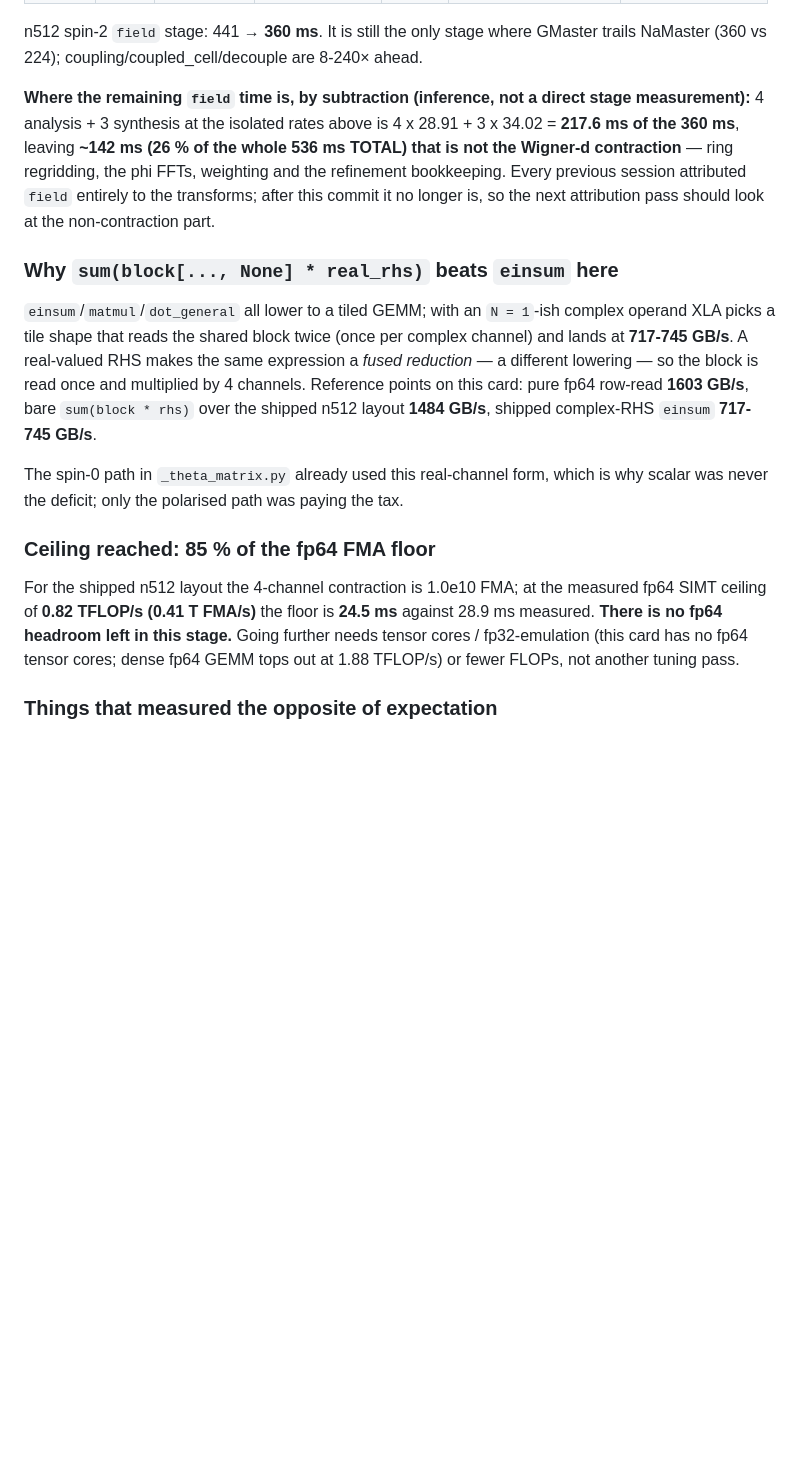
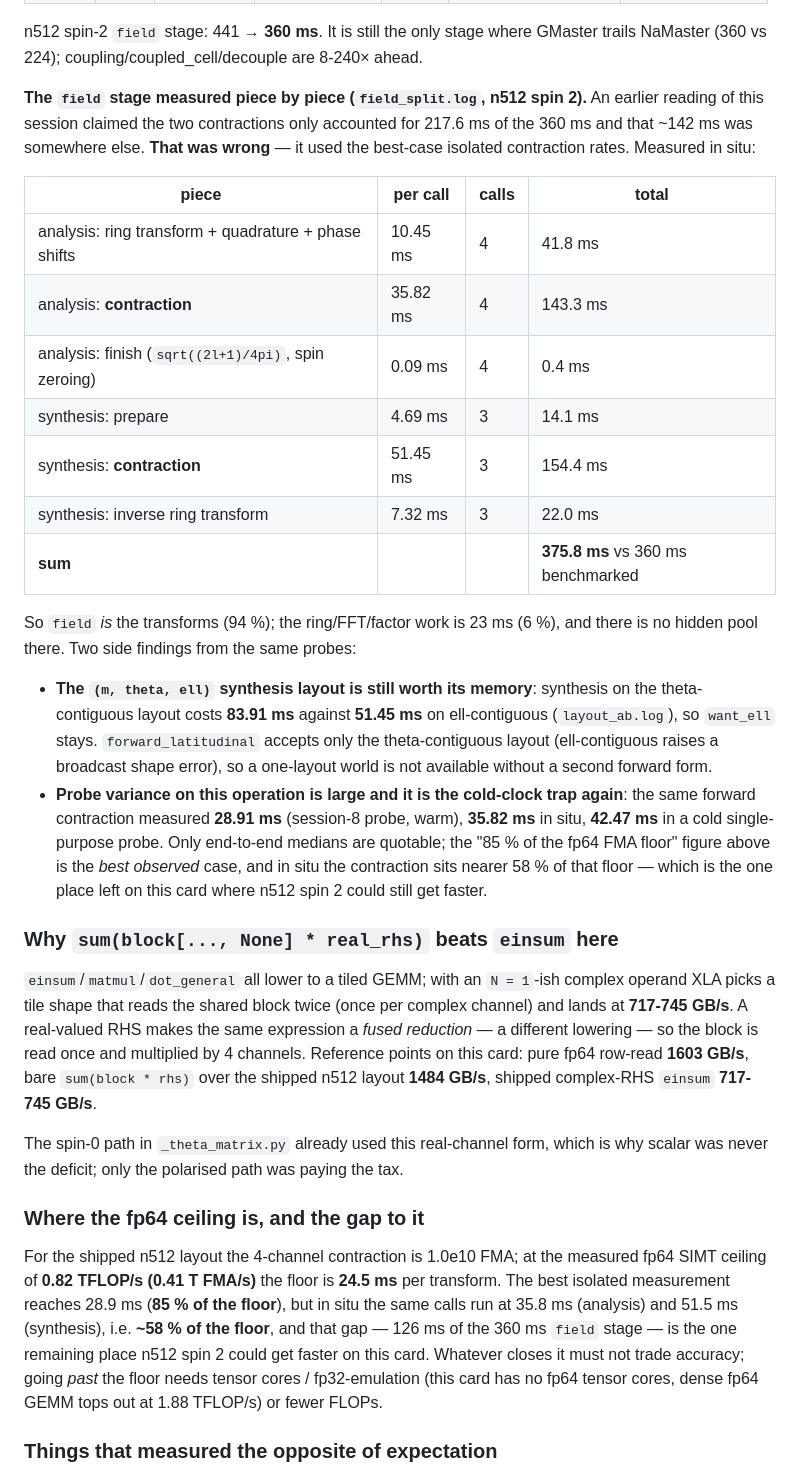
Before and after one commit to licongxu/GMaster, a Markdown page: HANDOFF.md, the part around the change. Drawn GitHub-style; blank space fills up the shorter version.

Commit message:
docs: split the n512 field stage in situ — 94% is the contraction, not the FFTs
Corrects an inference in the session-8 entry that was computed from best-case
isolated rates. In situ the contraction runs at ~58% of the fp64 floor, so the
gap to the floor (126 ms of 360 ms) is the remaining target, not the ring
transforms (23 ms). Also records that the ell-contiguous synthesis layout is
still worth 1.63x its memory.

```diff
--- a/HANDOFF.md
+++ b/HANDOFF.md
@@ -1616,13 +1616,35 @@ bit-identical against a float128 oracle at n128. The suite is unchanged at
 n512 spin-2 `field` stage: 441 → **360 ms**. It is still the only stage where
 GMaster trails NaMaster (360 vs 224); coupling/coupled_cell/decouple are 8-240× ahead.
 
-**Where the remaining `field` time is, by subtraction (inference, not a direct stage
-measurement):** 4 analysis + 3 synthesis at the isolated rates above is
-4 x 28.91 + 3 x 34.02 = **217.6 ms of the 360 ms**, leaving **~142 ms (26 % of the whole
-536 ms TOTAL) that is not the Wigner-d contraction** — ring regridding, the phi FFTs,
-weighting and the refinement bookkeeping. Every previous session attributed `field`
-entirely to the transforms; after this commit it no longer is, so the next attribution
-pass should look at the non-contraction part.
+**The `field` stage measured piece by piece (`field_split.log`, n512 spin 2).** An
+earlier reading of this session claimed the two contractions only accounted for
+217.6 ms of the 360 ms and that ~142 ms was somewhere else. **That was wrong** — it
+used the best-case isolated contraction rates. Measured in situ:
+
+| piece | per call | calls | total |
+|---|---|---|---|
+| analysis: ring transform + quadrature + phase shifts | 10.45 ms | 4 | 41.8 ms |
+| analysis: **contraction** | 35.82 ms | 4 | 143.3 ms |
+| analysis: finish (`sqrt((2l+1)/4pi)`, spin zeroing) | 0.09 ms | 4 | 0.4 ms |
+| synthesis: prepare | 4.69 ms | 3 | 14.1 ms |
+| synthesis: **contraction** | 51.45 ms | 3 | 154.4 ms |
+| synthesis: inverse ring transform | 7.32 ms | 3 | 22.0 ms |
+| **sum** | | | **375.8 ms** vs 360 ms benchmarked |
+
+So `field` *is* the transforms (94 %); the ring/FFT/factor work is 23 ms (6 %), and
+there is no hidden pool there. Two side findings from the same probes:
+
+- **The `(m, theta, ell)` synthesis layout is still worth its memory**: synthesis on
+  the theta-contiguous layout costs **83.91 ms** against **51.45 ms** on
+  ell-contiguous (`layout_ab.log`), so `want_ell` stays. `forward_latitudinal` accepts
+  only the theta-contiguous layout (ell-contiguous raises a broadcast shape error), so
+  a one-layout world is not available without a second forward form.
+- **Probe variance on this operation is large and it is the cold-clock trap again**: the
+  same forward contraction measured **28.91 ms** (session-8 probe, warm), **35.82 ms**
+  in situ, **42.47 ms** in a cold single-purpose probe. Only end-to-end medians are
+  quotable; the "85 % of the fp64 FMA floor" figure above is the *best observed* case,
+  and in situ the contraction sits nearer 58 % of that floor — which is the one place
+  left on this card where n512 spin 2 could still get faster.
 
 ### Why `sum(block[..., None] * real_rhs)` beats `einsum` here
 
@@ -1637,13 +1659,16 @@ shipped complex-RHS `einsum` **717-745 GB/s**.
 The spin-0 path in `_theta_matrix.py` already used this real-channel form, which is
 why scalar was never the deficit; only the polarised path was paying the tax.
 
-### Ceiling reached: 85 % of the fp64 FMA floor
+### Where the fp64 ceiling is, and the gap to it
 
 For the shipped n512 layout the 4-channel contraction is 1.0e10 FMA; at the measured
-fp64 SIMT ceiling of **0.82 TFLOP/s (0.41 T FMA/s)** the floor is **24.5 ms** against
-28.9 ms measured. **There is no fp64 headroom left in this stage.** Going further
-needs tensor cores / fp32-emulation (this card has no fp64 tensor cores; dense fp64
-GEMM tops out at 1.88 TFLOP/s) or fewer FLOPs, not another tuning pass.
+fp64 SIMT ceiling of **0.82 TFLOP/s (0.41 T FMA/s)** the floor is **24.5 ms** per
+transform. The best isolated measurement reaches 28.9 ms (**85 % of the floor**), but
+in situ the same calls run at 35.8 ms (analysis) and 51.5 ms (synthesis), i.e.
+**~58 % of the floor**, and that gap — 126 ms of the 360 ms `field` stage — is the one
+remaining place n512 spin 2 could get faster on this card. Whatever closes it must not
+trade accuracy; going *past* the floor needs tensor cores / fp32-emulation (this card
+has no fp64 tensor cores, dense fp64 GEMM tops out at 1.88 TFLOP/s) or fewer FLOPs.
 
 ### Things that measured the opposite of expectation
 
```
